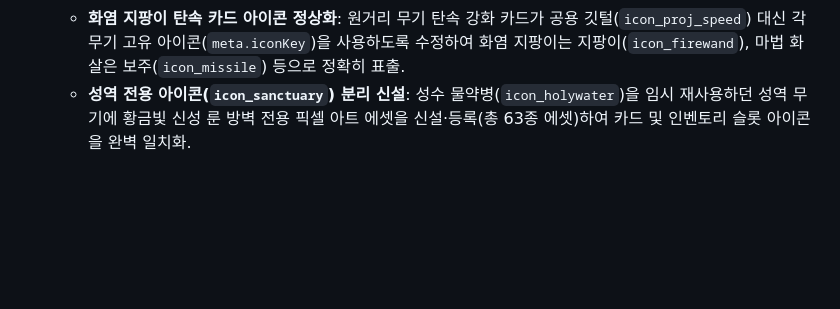
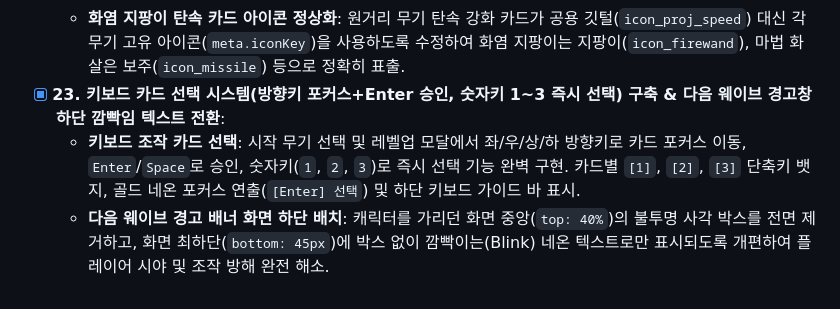
Before and after one commit to windforsea/anti_survivor, a Markdown page: readme.md, the part around the change. GitHub-like rendering; blank space fills up the shorter version.

Commit message:
docs: 키보드 카드 선택 및 웨이브 경고창 하단 배치 히스토리 갱신

```diff
--- a/readme.md
+++ b/readme.md
@@ -225,4 +225,6 @@ node server.js
   - **초반 몬스터 방어 기제 완화**: 슬라임 체력(32 ➔ 18), 박쥐 체력(18 ➔ 12, 기본 무기 1방 컷), 좀비 체력(65 ➔ 42) 및 넉백 저항(80% ➔ 45%), 해골 체력(50 ➔ 34) 및 부활 체력(55% ➔ 35%).
   - **기본 무기 기본 화력 & 공속 상향**: 일반 검(피해 16➔20, 쿨 0.50➔0.45s), 던지는 단검(피해 18➔22, 쿨 0.50➔0.45s), 마법 화살(피해 20➔25, 쿨 0.70➔0.55s), 화염 지팡이(피해 32➔36, 쿨 1.15➔1.00s, 폭발반경 55➔65px), 번개 반지(피해 38➔42, 쿨 1.25➔1.10s), 성역(피해 24➔28, 기본 반경 80➔90px).
   - **화염 지팡이 탄속 카드 아이콘 정상화**: 원거리 무기 탄속 강화 카드가 공용 깃털(`icon_proj_speed`) 대신 각 무기 고유 아이콘(`meta.iconKey`)을 사용하도록 수정하여 화염 지팡이는 지팡이(`icon_firewand`), 마법 화살은 보주(`icon_missile`) 등으로 정확히 표출.
-  - **성역 전용 아이콘(`icon_sanctuary`) 분리 신설**: 성수 물약병(`icon_holywater`)을 임시 재사용하던 성역 무기에 황금빛 신성 룬 방벽 전용 픽셀 아트 에셋을 신설·등록(총 63종 에셋)하여 카드 및 인벤토리 슬롯 아이콘을 완벽 일치화.
+- [x] **23. 키보드 카드 선택 시스템(방향키 포커스+Enter 승인, 숫자키 1~3 즉시 선택) 구축 & 다음 웨이브 경고창 하단 깜빡임 텍스트 전환**:
+  - **키보드 조작 카드 선택**: 시작 무기 선택 및 레벨업 모달에서 좌/우/상/하 방향키로 카드 포커스 이동, `Enter`/`Space`로 승인, 숫자키(`1`, `2`, `3`)로 즉시 선택 기능 완벽 구현. 카드별 `[1]`, `[2]`, `[3]` 단축키 뱃지, 골드 네온 포커스 연출(`[Enter] 선택`) 및 하단 키보드 가이드 바 표시.
+  - **다음 웨이브 경고 배너 화면 하단 배치**: 캐릭터를 가리던 화면 중앙(`top: 40%`)의 불투명 사각 박스를 전면 제거하고, 화면 최하단(`bottom: 45px`)에 박스 없이 깜빡이는(Blink) 네온 텍스트로만 표시되도록 개편하여 플레이어 시야 및 조작 방해 완전 해소.
```
